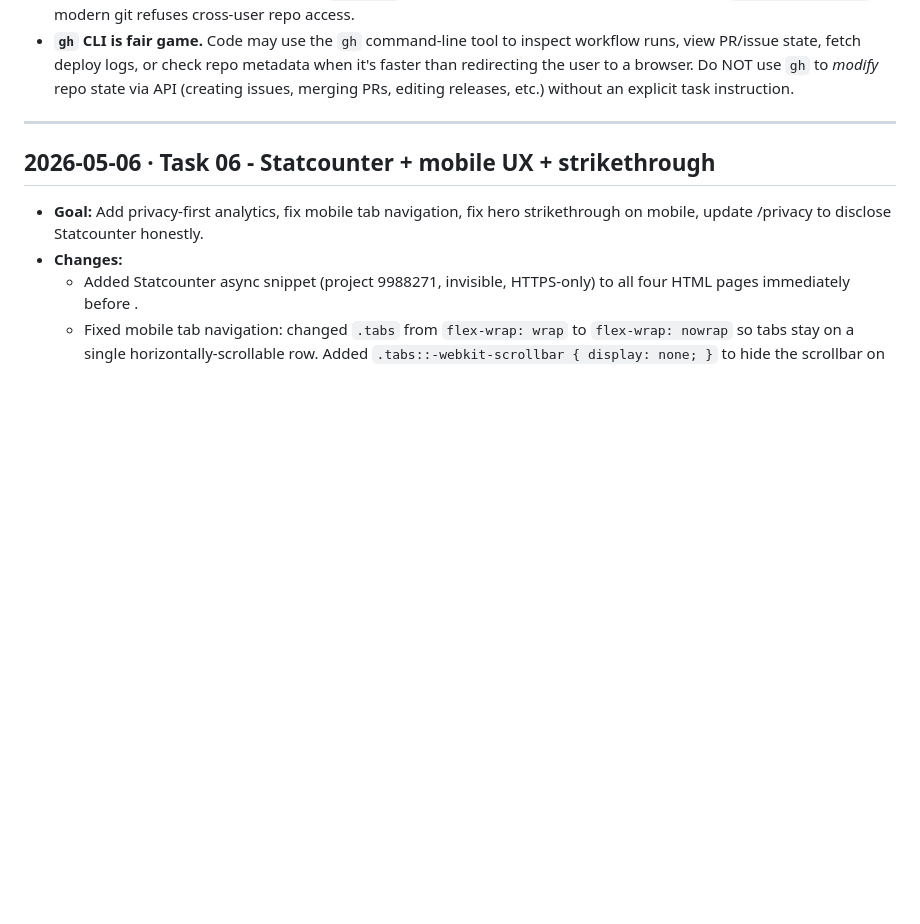
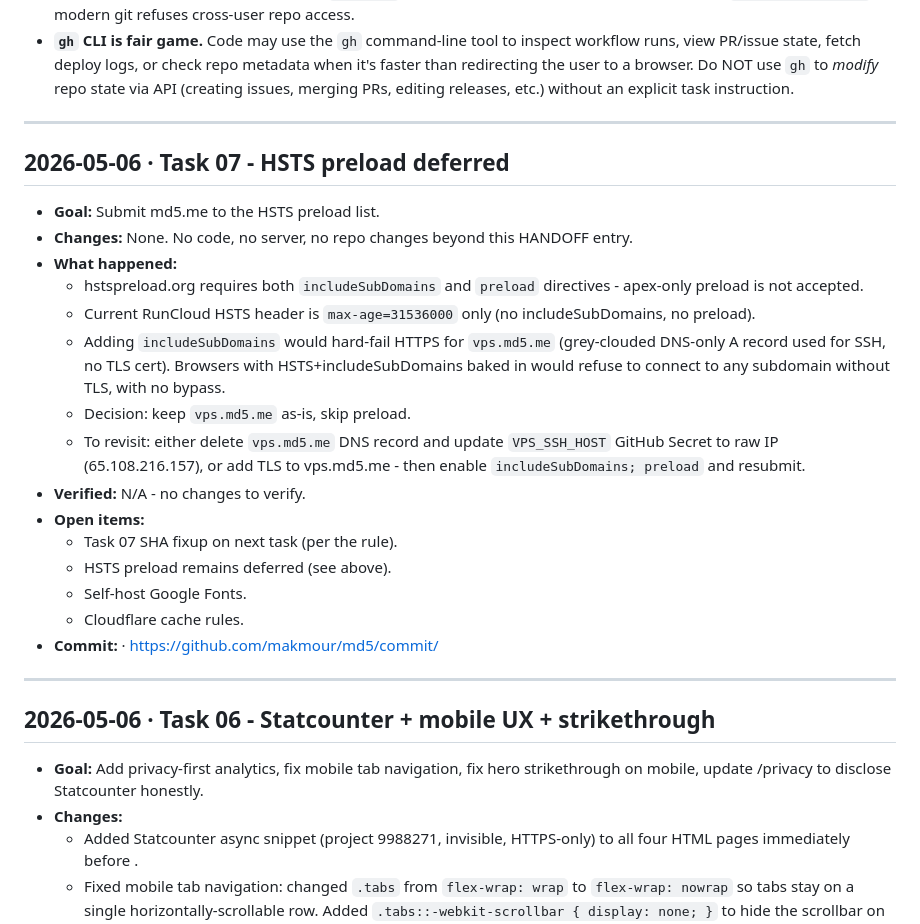
Before and after one commit to makmour/md5, a Markdown page: HANDOFF.md, the part around one of its changes. GitHub-like rendering; blank space fills up the shorter version.

Commit message:
docs: Task 07 HANDOFF - HSTS preload deferred (no code changes)

```diff
--- a/HANDOFF.md
+++ b/HANDOFF.md
@@ -38,6 +38,36 @@ Commit: <SHA> · https://github.com/makmour/md5/commit/<SHA>
   redirecting the user to a browser. Do NOT use `gh` to *modify*
   repo state via API (creating issues, merging PRs, editing
   releases, etc.) without an explicit task instruction.
+
+---
+
+## 2026-05-06 · Task 07 - HSTS preload deferred
+
+- **Goal:** Submit md5.me to the HSTS preload list.
+- **Changes:** None. No code, no server, no repo changes
+  beyond this HANDOFF entry.
+- **What happened:**
+  - hstspreload.org requires both `includeSubDomains` and
+    `preload` directives - apex-only preload is not accepted.
+  - Current RunCloud HSTS header is `max-age=31536000` only
+    (no includeSubDomains, no preload).
+  - Adding `includeSubDomains` would hard-fail HTTPS for
+    `vps.md5.me` (grey-clouded DNS-only A record used for
+    SSH, no TLS cert). Browsers with HSTS+includeSubDomains
+    baked in would refuse to connect to any subdomain
+    without TLS, with no bypass.
+  - Decision: keep `vps.md5.me` as-is, skip preload.
+  - To revisit: either delete `vps.md5.me` DNS record and
+    update `VPS_SSH_HOST` GitHub Secret to raw IP
+    (65.108.216.157), or add TLS to vps.md5.me - then
+    enable `includeSubDomains; preload` and resubmit.
+- **Verified:** N/A - no changes to verify.
+- **Open items:**
+  - Task 07 SHA fixup on next task (per the rule).
+  - HSTS preload remains deferred (see above).
+  - Self-host Google Fonts.
+  - Cloudflare cache rules.
+- **Commit:** <SHA-PLACEHOLDER> · https://github.com/makmour/md5/commit/<SHA-PLACEHOLDER>
 
 ---
 
```
Also changed, not shown: other parts of HANDOFF.md (+1 -1 lines).
